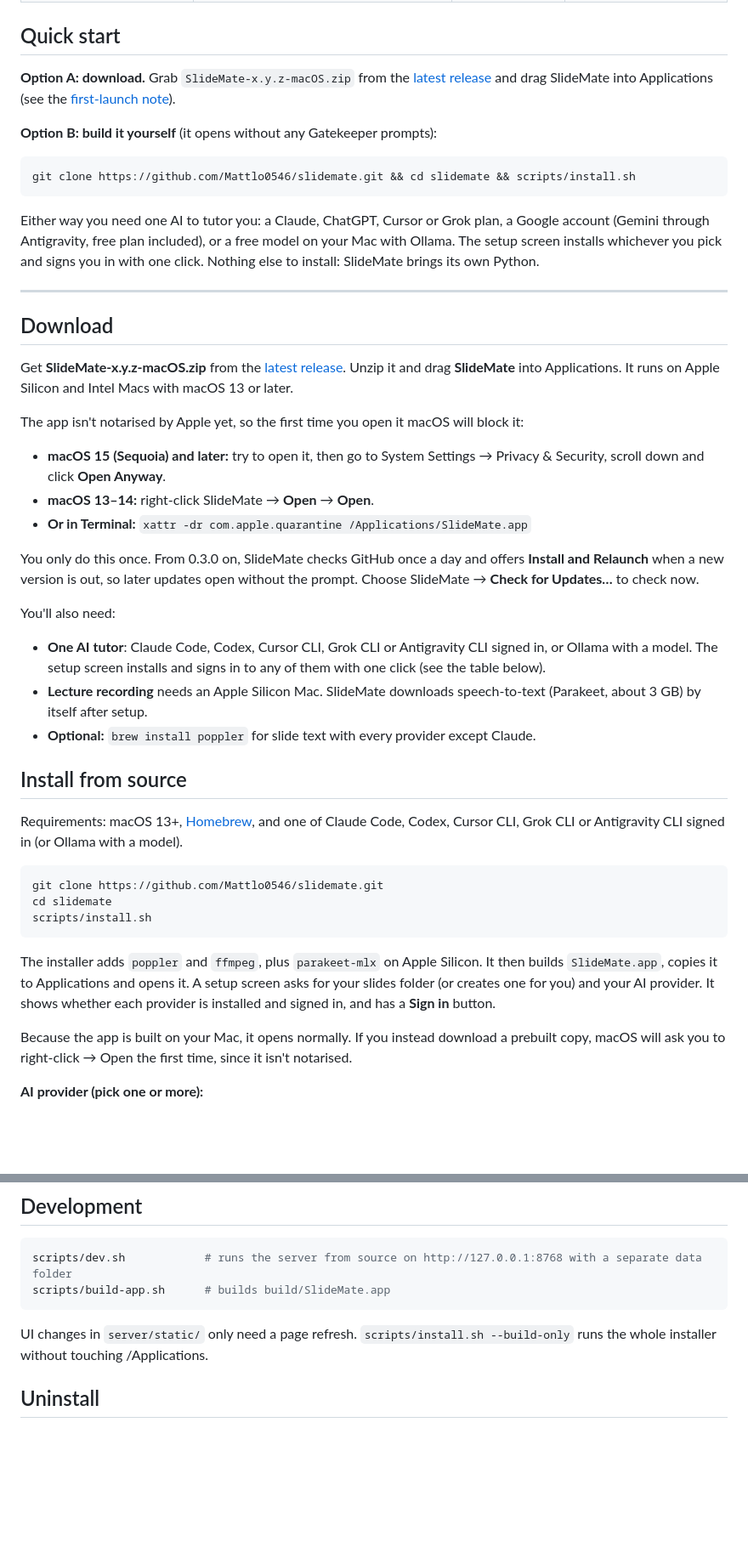
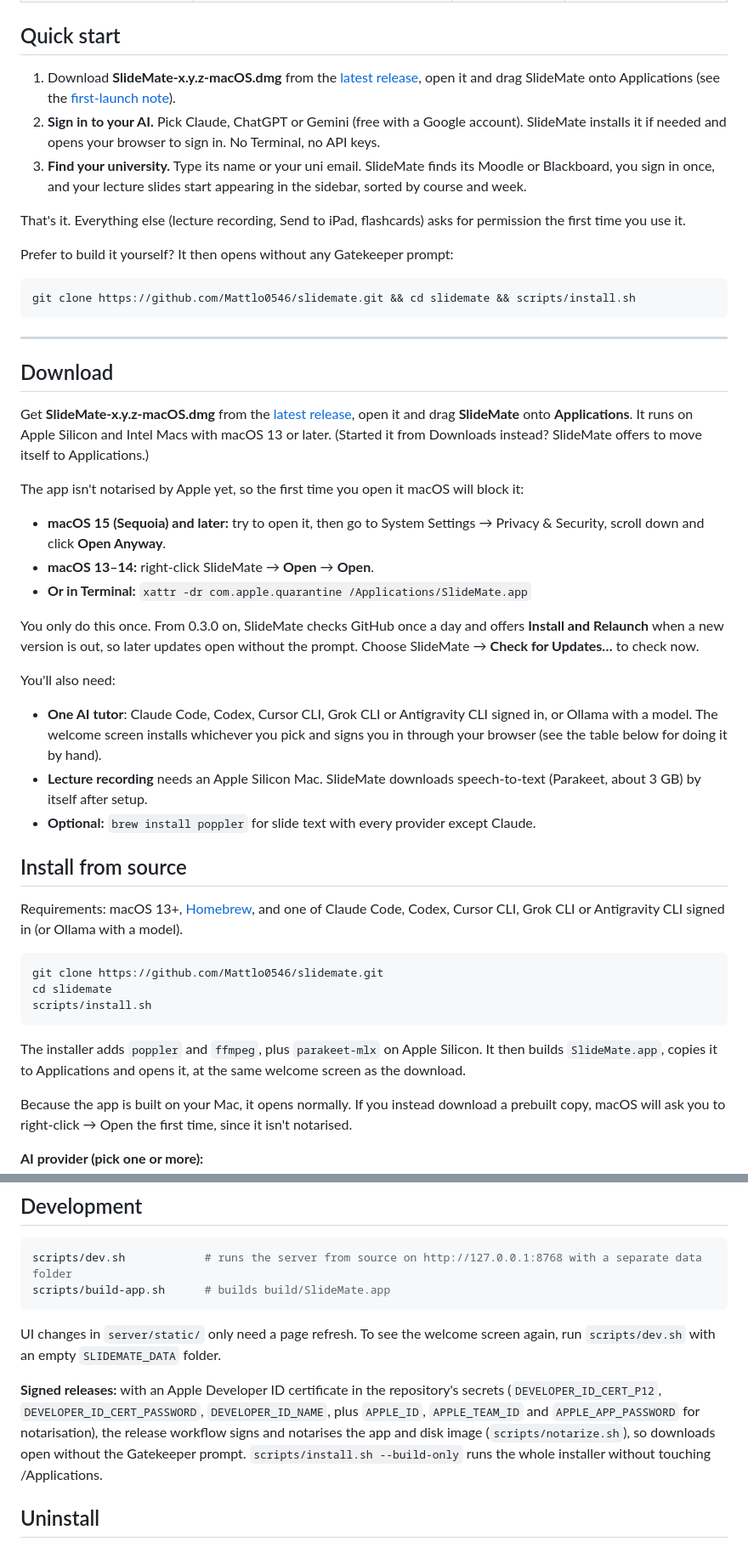
Before and after one commit to Mattlo0546/slidemate, a Markdown page: README.md, 2 parts joined by grey strips. Shown at 85% size. Drawn GitHub-style; blank space fills up the shorter version.

Commit message:
README and 0.6.0 notes: three-step setup, finding your university, what Pull skips

````diff
--- a/README.md
+++ b/README.md
@@ -118,26 +118,28 @@ steps and short problems for maths. Press <kbd>R</kbd> to review, and export any
 
 ## Quick start
 
-**Option A: download.** Grab `SlideMate-x.y.z-macOS.zip` from the
-[latest release](https://github.com/Mattlo0546/slidemate/releases/latest) and drag SlideMate into Applications
-(see the [first-launch note](#download)).
+1. Download **SlideMate-x.y.z-macOS.dmg** from the [latest release](https://github.com/Mattlo0546/slidemate/releases/latest),
+   open it and drag SlideMate onto Applications (see the [first-launch note](#download)).
+2. **Sign in to your AI.** Pick Claude, ChatGPT or Gemini (free with a Google account). SlideMate installs it if
+   needed and opens your browser to sign in. No Terminal, no API keys.
+3. **Find your university.** Type its name or your uni email. SlideMate finds its Moodle or Blackboard, you sign in
+   once, and your lecture slides start appearing in the sidebar, sorted by course and week.
 
-**Option B: build it yourself** (it opens without any Gatekeeper prompts):
+That's it. Everything else (lecture recording, Send to iPad, flashcards) asks for permission the first time you use it.
+
+Prefer to build it yourself? It then opens without any Gatekeeper prompt:
 
 ```bash
 git clone https://github.com/Mattlo0546/slidemate.git && cd slidemate && scripts/install.sh
 ```
 
-Either way you need one AI to tutor you: a Claude, ChatGPT, Cursor or Grok plan, a Google account (Gemini through
-Antigravity, free plan included), or a free model on your Mac with Ollama. The setup screen installs whichever you pick
-and signs you in with one click. Nothing else to install: SlideMate brings its own Python.
-
 ---
 
 ## Download
 
-Get **SlideMate-x.y.z-macOS.zip** from the [latest release](https://github.com/Mattlo0546/slidemate/releases/latest).
-Unzip it and drag **SlideMate** into Applications. It runs on Apple Silicon and Intel Macs with macOS 13 or later.
+Get **SlideMate-x.y.z-macOS.dmg** from the [latest release](https://github.com/Mattlo0546/slidemate/releases/latest),
+open it and drag **SlideMate** onto **Applications**. It runs on Apple Silicon and Intel Macs with macOS 13 or later.
+(Started it from Downloads instead? SlideMate offers to move itself to Applications.)
 
 The app isn't notarised by Apple yet, so the first time you open it macOS will block it:
 - **macOS 15 (Sequoia) and later:** try to open it, then go to System Settings → Privacy & Security, scroll down
@@ -150,7 +152,8 @@ version is out, so later updates open without the prompt. Choose SlideMate → *
 
 You'll also need:
 - **One AI tutor**: Claude Code, Codex, Cursor CLI, Grok CLI or Antigravity CLI signed in, or Ollama with a model. The
-  setup screen installs and signs in to any of them with one click (see the table below).
+  welcome screen installs whichever you pick and signs you in through your browser (see the table below for doing it
+  by hand).
 - **Lecture recording** needs an Apple Silicon Mac. SlideMate downloads speech-to-text (Parakeet, about 3 GB) by itself
   after setup.
 - **Optional:** `brew install poppler` for slide text with every provider except Claude.
@@ -167,8 +170,7 @@ scripts/install.sh
 ```
 
 The installer adds `poppler` and `ffmpeg`, plus `parakeet-mlx` on Apple Silicon. It then builds `SlideMate.app`,
-copies it to Applications and opens it. A setup screen asks for your slides folder (or creates one for you) and your
-AI provider. It shows whether each provider is installed and signed in, and has a **Sign in** button.
+copies it to Applications and opens it, at the same welcome screen as the download.
 
 Because the app is built on your Mac, it opens normally. If you instead download a prebuilt copy, macOS will ask you
 to right-click → Open the first time, since it isn't notarised.
@@ -315,7 +328,13 @@ scripts/dev.sh            # runs the server from source on http://127.0.0.1:8768
 scripts/build-app.sh      # builds build/SlideMate.app
 ```
 
-UI changes in `server/static/` only need a page refresh. `scripts/install.sh --build-only` runs the whole installer
+UI changes in `server/static/` only need a page refresh. To see the welcome screen again, run `scripts/dev.sh` with an
+empty `SLIDEMATE_DATA` folder.
+
+**Signed releases:** with an Apple Developer ID certificate in the repository's secrets (`DEVELOPER_ID_CERT_P12`,
+`DEVELOPER_ID_CERT_PASSWORD`, `DEVELOPER_ID_NAME`, plus `APPLE_ID`, `APPLE_TEAM_ID` and `APPLE_APP_PASSWORD` for
+notarisation), the release workflow signs and notarises the app and disk image (`scripts/notarize.sh`), so downloads
+open without the Gatekeeper prompt. `scripts/install.sh --build-only` runs the whole installer
 without touching /Applications.
 
 ## Uninstall
````
Also changed, not shown: other parts of README.md (+15 -4 lines), .github/release-notes/v0.6.0.md (added, +24 -0 lines).
